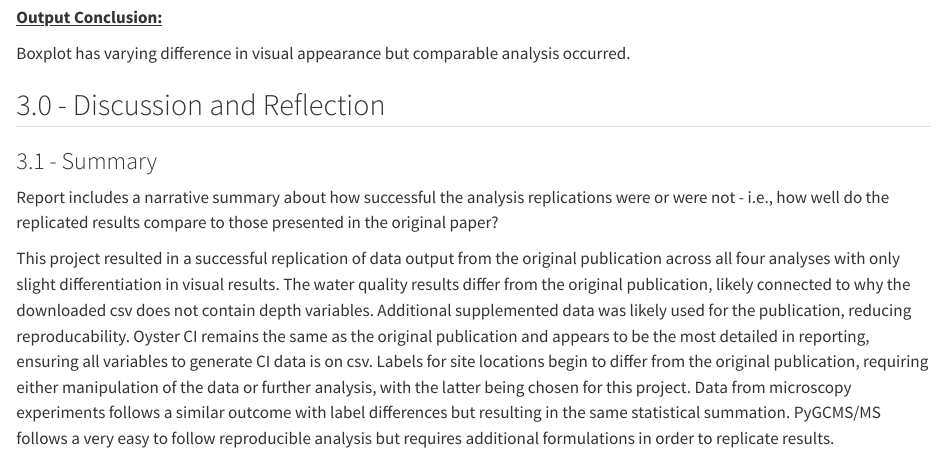
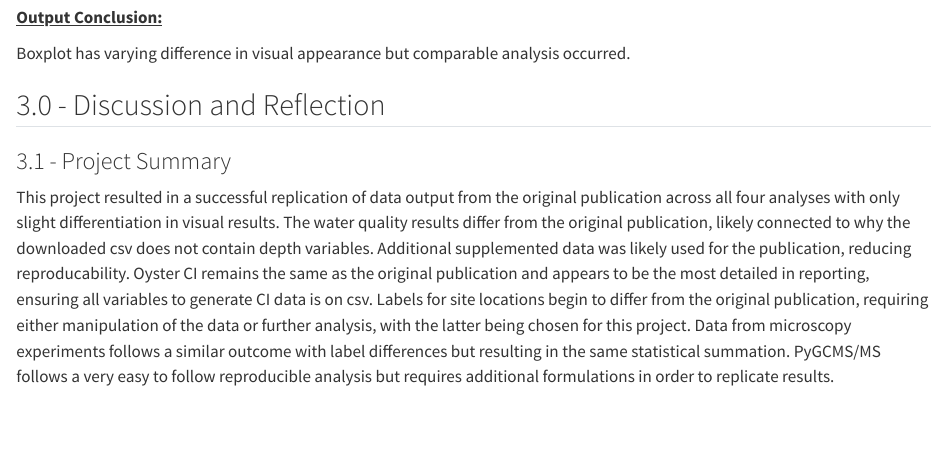
Before and after one commit to carly-dempsey04/data-analysis-replication, a Quarto document (data-analysis-replication.qmd): the page in a window 1100 px wide, from 1690 px down. Rendered offline with R 4.5, knitr and Pandoc in place of Quarto, with nearby package versions; some code elsewhere in the file could not run offline; long lines of code are wrapped.

Commit message:
Final Touches

```diff
--- a/data-analysis-replication.qmd
+++ b/data-analysis-replication.qmd
@@ -473,9 +473,7 @@ Boxplot has varying difference in visual appearance but comparable analysis occu
 
 ## 3.0 - Discussion and Reflection
 
-### 3.1 - Summary
-
-Report includes a narrative summary about how successful the analysis replications were or were not - i.e., how well do the replicated results compare to those presented in the original paper?
+### 3.1 - Project Summary
 
 This project resulted in a successful replication of data output from the original publication across all four analyses with only slight differentiation in visual results. The water quality results differ from the original publication, likely connected to why the downloaded csv does not contain depth variables. Additional supplemented data was likely used for the publication, reducing reproducability. Oyster CI remains the same as the original publication and appears to be the most detailed in reporting, ensuring all variables to generate CI data is on csv. Labels for site locations begin to differ from the original publication, requiring either manipulation of the data or further analysis, with the latter being chosen for this project. Data from microscopy experiments follows a similar outcome with label differences but resulting in the same statistical summation. PyGCMS/MS follows a very easy to follow reproducible analysis but requires additional formulations in order to replicate results.
 
```
